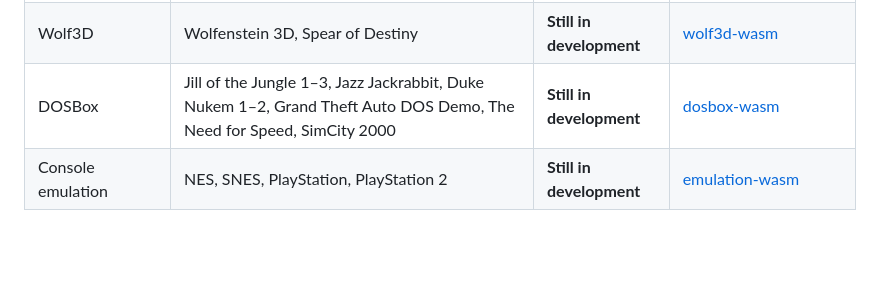
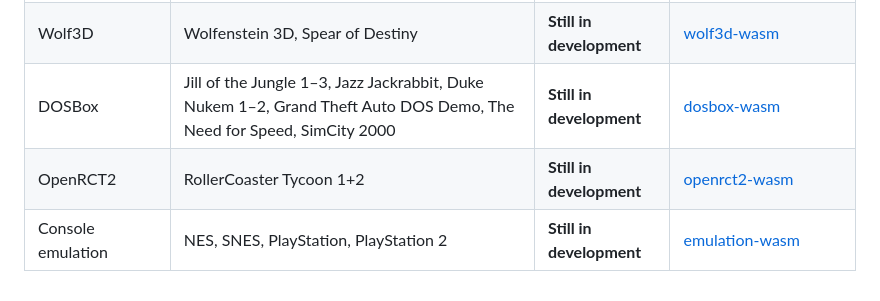
Before and after one commit to theodorecharles/wasm-game-framework, a Markdown page: README.md, the part around the change. GitHub-like rendering; blank space fills up the shorter version.

Commit message:
List OpenRCT2 in the project table
Add RollerCoaster Tycoon 1+2 as Still in development and keep the
existing two-label status vocabulary.

```diff
--- a/README.md
+++ b/README.md
@@ -688,4 +688,5 @@ link rather than deleted.
 | IW 2.0 reconstruction | Call of Duty 2 Multiplayer | **Still in development** | [cod2-wasm](https://github.com/theodorecharles/cod2-wasm) |
 | Wolf3D | Wolfenstein 3D, Spear of Destiny | **Still in development** | [wolf3d-wasm](https://github.com/theodorecharles/wolf3d-wasm) |
 | DOSBox | Jill of the Jungle 1–3, Jazz Jackrabbit, Duke Nukem 1–2, Grand Theft Auto DOS Demo, The Need for Speed, SimCity 2000 | **Still in development** | [dosbox-wasm](https://github.com/theodorecharles/dosbox-wasm) |
+| OpenRCT2 | RollerCoaster Tycoon 1+2 | **Still in development** | [openrct2-wasm](https://github.com/theodorecharles/openrct2-wasm) |
 | Console emulation | NES, SNES, PlayStation, PlayStation 2 | **Still in development** | [emulation-wasm](https://github.com/theodorecharles/emulation-wasm) |
```
